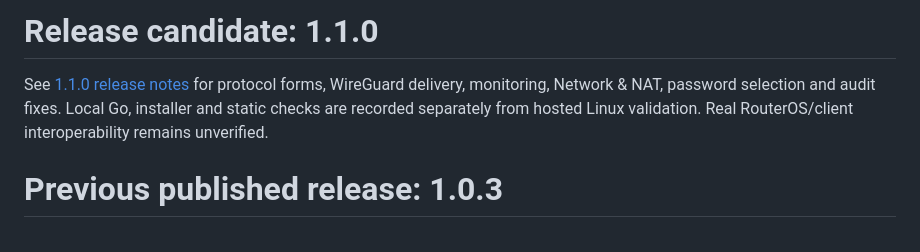
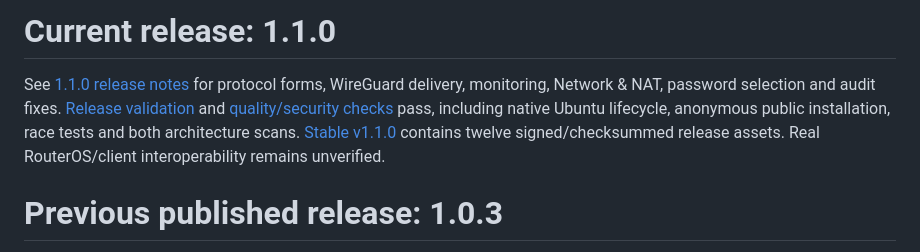
Before and after one commit to AjMercury/MVM-OpenVPN, a Markdown page: DELIVERY.md, the part around the change. GitHub-like rendering.

```diff
--- a/DELIVERY.md
+++ b/DELIVERY.md
@@ -1,6 +1,6 @@
-# Release candidate: 1.1.0
+# Current release: 1.1.0
 
-See [1.1.0 release notes](docs/releases/1.1.0.md) for protocol forms, WireGuard delivery, monitoring, Network & NAT, password selection and audit fixes. Local Go, installer and static checks are recorded separately from hosted Linux validation. Real RouterOS/client interoperability remains unverified.
+See [1.1.0 release notes](docs/releases/1.1.0.md) for protocol forms, WireGuard delivery, monitoring, Network & NAT, password selection and audit fixes. [Release validation](https://github.com/AjMercury/MVM-OpenVPN/actions/runs/39336405193) and [quality/security checks](https://github.com/AjMercury/MVM-OpenVPN/actions/runs/39336405179) pass, including native Ubuntu lifecycle, anonymous public installation, race tests and both architecture scans. [Stable v1.1.0](https://github.com/AjMercury/MVM-OpenVPN/releases/tag/v1.1.0) contains twelve signed/checksummed release assets. Real RouterOS/client interoperability remains unverified.
 
 # Previous published release: 1.0.3
 
```
Also changed, not shown: README.md (+1 -1 lines), docs/verification.md (+2 -0 lines).
